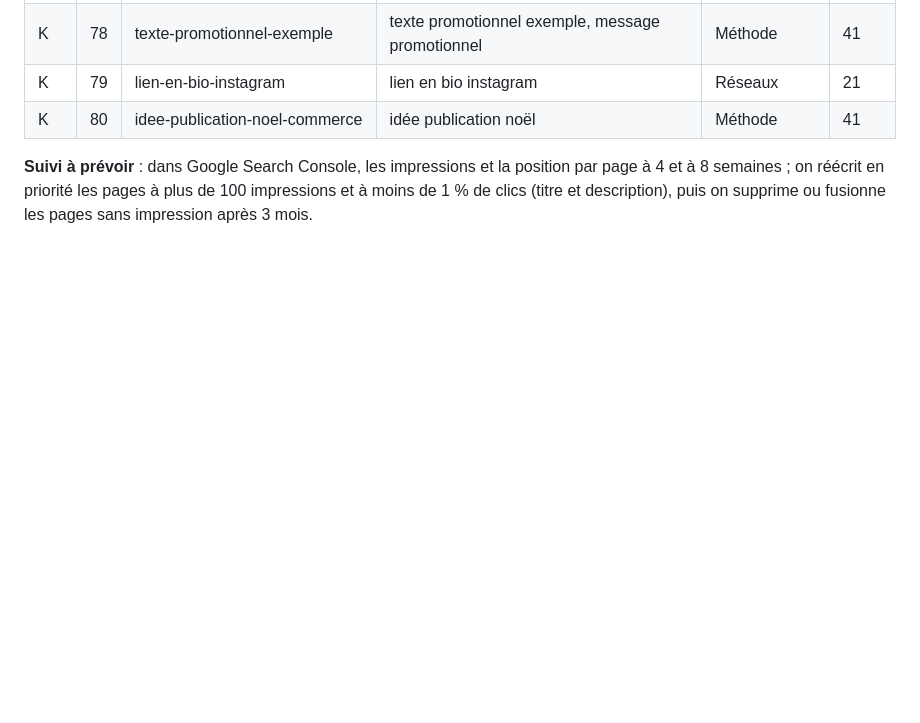
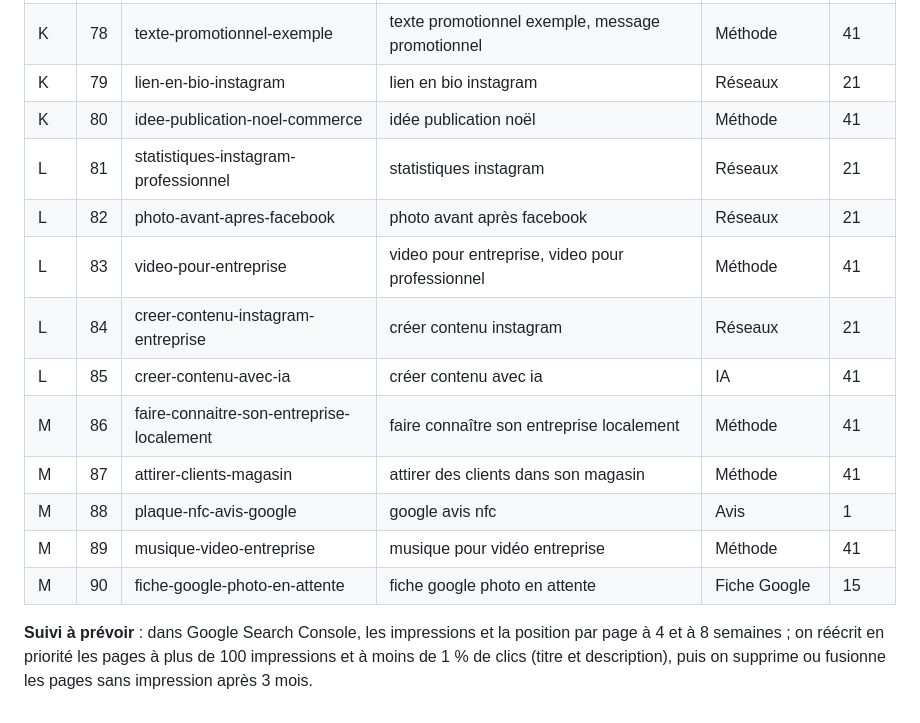
Before and after one commit to sasnhdgroup-oss/brasdroitia, a Markdown page: guides/_plan_seo.md, the part around the change. GitHub-like rendering; blank space fills up the shorter version.

Commit message:
Plan SEO : lots L et M (guides 81 à 90) [skip netlify]
Co-Authored-By: Claude Opus 5.5 <noreply@anthropic.com>
Claude-Session: https://claude.ai/code/session_01ScJKTieMP2cXE3njQWjtJ3

```diff
--- a/guides/_plan_seo.md
+++ b/guides/_plan_seo.md
@@ -88,5 +88,15 @@
 | K | 78 | texte-promotionnel-exemple | texte promotionnel exemple, message promotionnel | Méthode | 41 |
 | K | 79 | lien-en-bio-instagram | lien en bio instagram | Réseaux | 21 |
 | K | 80 | idee-publication-noel-commerce | idée publication noël | Méthode | 41 |
+| L | 81 | statistiques-instagram-professionnel | statistiques instagram | Réseaux | 21 |
+| L | 82 | photo-avant-apres-facebook | photo avant après facebook | Réseaux | 21 |
+| L | 83 | video-pour-entreprise | video pour entreprise, video pour professionnel | Méthode | 41 |
+| L | 84 | creer-contenu-instagram-entreprise | créer contenu instagram | Réseaux | 21 |
+| L | 85 | creer-contenu-avec-ia | créer contenu avec ia | IA | 41 |
+| M | 86 | faire-connaitre-son-entreprise-localement | faire connaître son entreprise localement | Méthode | 41 |
+| M | 87 | attirer-clients-magasin | attirer des clients dans son magasin | Méthode | 41 |
+| M | 88 | plaque-nfc-avis-google | google avis nfc | Avis | 1 |
+| M | 89 | musique-video-entreprise | musique pour vidéo entreprise | Méthode | 41 |
+| M | 90 | fiche-google-photo-en-attente | fiche google photo en attente | Fiche Google | 15 |
 
 **Suivi à prévoir** : dans Google Search Console, les impressions et la position par page à 4 et à 8 semaines ; on réécrit en priorité les pages à plus de 100 impressions et à moins de 1 % de clics (titre et description), puis on supprime ou fusionne les pages sans impression après 3 mois.
```
